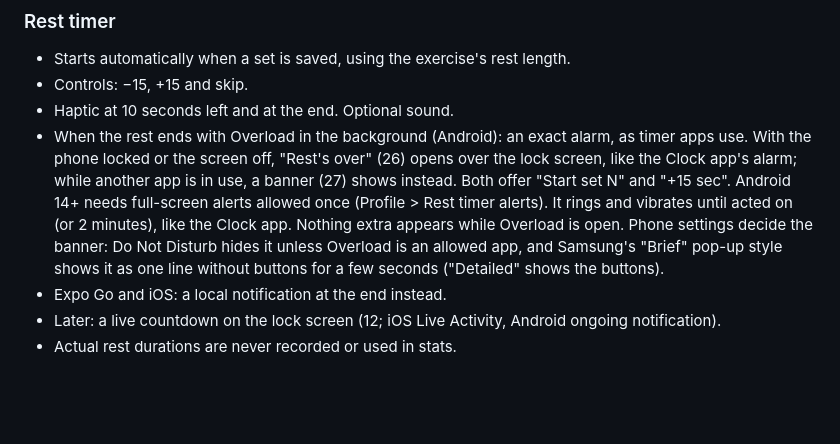
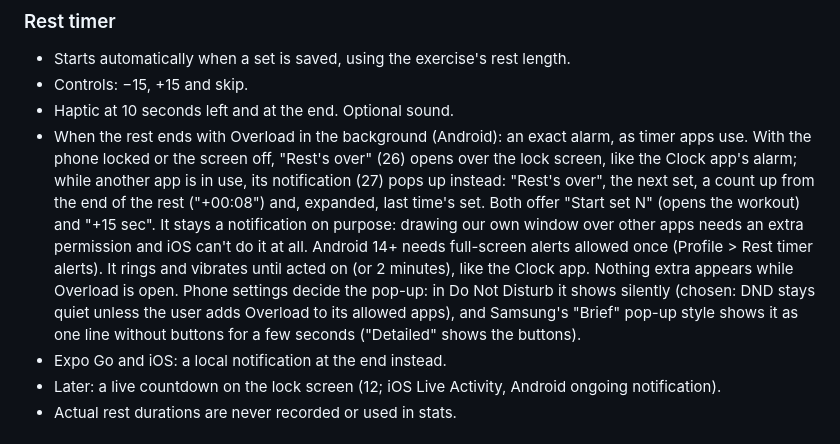
Before and after one commit to Shayan047/overload-workout-tracker, a Markdown page: docs/product-spec.md, the part around the change. Drawn GitHub-style; blank space fills up the shorter version.

```diff
--- a/docs/product-spec.md
+++ b/docs/product-spec.md
@@ -76,12 +76,16 @@ Overload (working name) is a workout tracker for iOS and Android.
 - Haptic at 10 seconds left and at the end. Optional sound.
 - When the rest ends with Overload in the background (Android): an exact alarm, as timer apps use.
   With the phone locked or the screen off, "Rest's over" (26) opens over the lock screen, like the
-  Clock app's alarm; while another app is in use, a banner (27) shows instead. Both offer
-  "Start set N" and "+15 sec". Android 14+ needs full-screen alerts allowed once (Profile >
+  Clock app's alarm; while another app is in use, its notification (27) pops up instead:
+  "Rest's over", the next set, a count up from the end of the rest ("+00:08") and, expanded,
+  last time's set. Both offer "Start set N" (opens the workout) and "+15 sec". It stays a
+  notification on purpose: drawing our own window over other apps needs an extra permission
+  and iOS can't do it at all. Android 14+ needs full-screen alerts allowed once (Profile >
   Rest timer alerts). It rings and vibrates until acted on (or 2 minutes), like the Clock app.
-  Nothing extra appears while Overload is open. Phone settings decide the banner: Do Not
-  Disturb hides it unless Overload is an allowed app, and Samsung's "Brief" pop-up style shows
-  it as one line without buttons for a few seconds ("Detailed" shows the buttons).
+  Nothing extra appears while Overload is open. Phone settings decide the pop-up: in Do Not
+  Disturb it shows silently (chosen: DND stays quiet unless the user adds Overload to its
+  allowed apps), and Samsung's "Brief" pop-up style shows it as one line without buttons for a
+  few seconds ("Detailed" shows the buttons).
 - Expo Go and iOS: a local notification at the end instead.
 - Later: a live countdown on the lock screen (12; iOS Live Activity, Android ongoing notification).
 - Actual rest durations are never recorded or used in stats.
```
Also changed, not shown: design/README.md (+1 -1 lines), docs/api-and-sync.md (+5 -3 lines).
